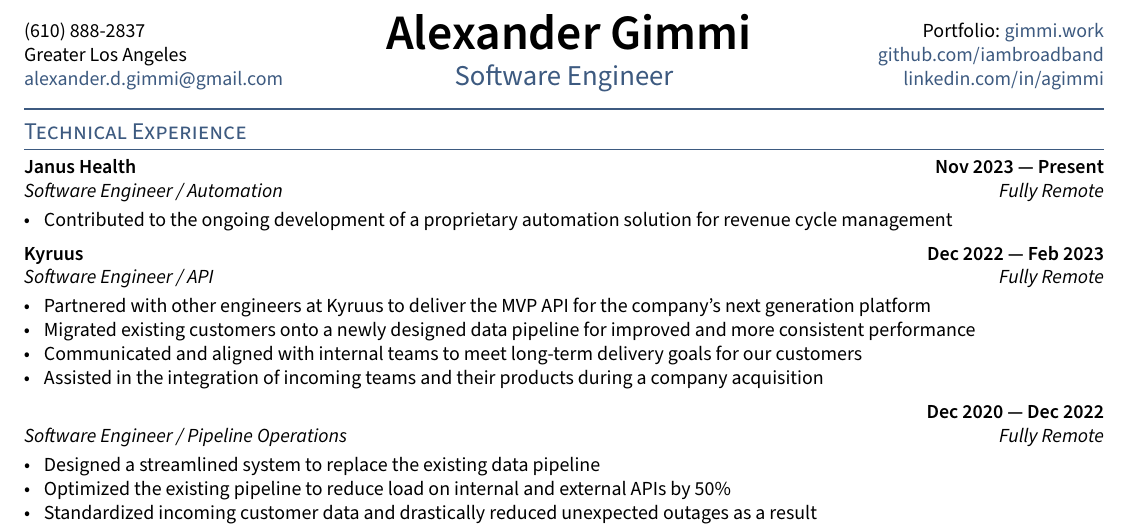
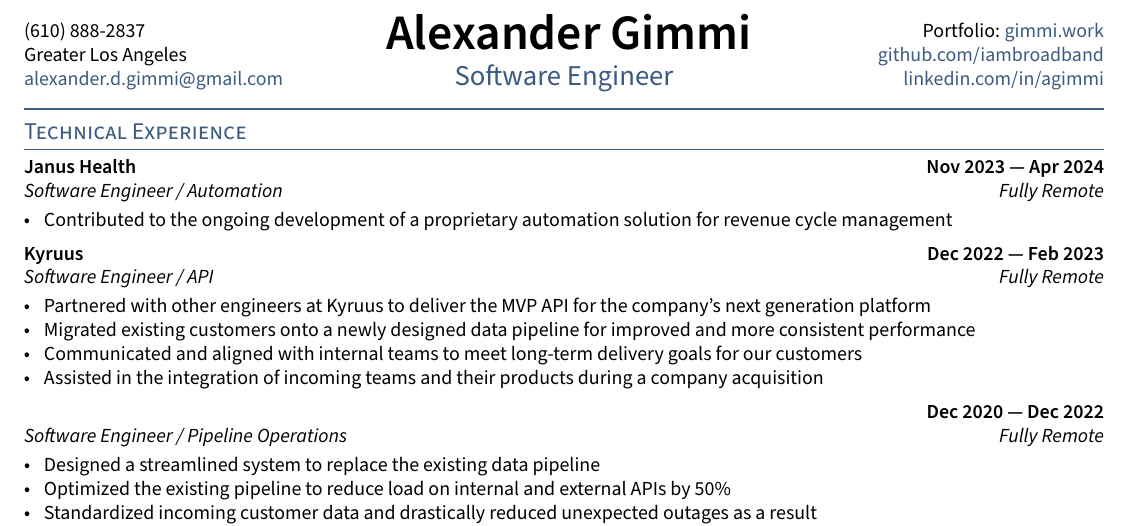
Before and after one commit to iambroadband/LaTeX-resume, a LaTeX CV (resume.tex, which reads sections/experience.tex): part of the page, cut so that both start at the same text. Compiled offline with pdfLaTeX.

Commit message:
update resume

```diff
--- a/sections/experience.tex
+++ b/sections/experience.tex
@@ -5,7 +5,7 @@
 %====================
 % Janus Health - Automation Enablement
 %====================
-\subsection{{Janus Health \hfill Nov 2023 --- Present}}
+\subsection{{Janus Health \hfill Nov 2023 --- Apr 2024}}
 \subtext{Software Engineer / Automation \hfill Fully Remote}
 \begin{zitemize}
 \item Contributed to the ongoing development of a proprietary automation solution for revenue cycle management
```
Also changed, not shown: resume.pdf.
